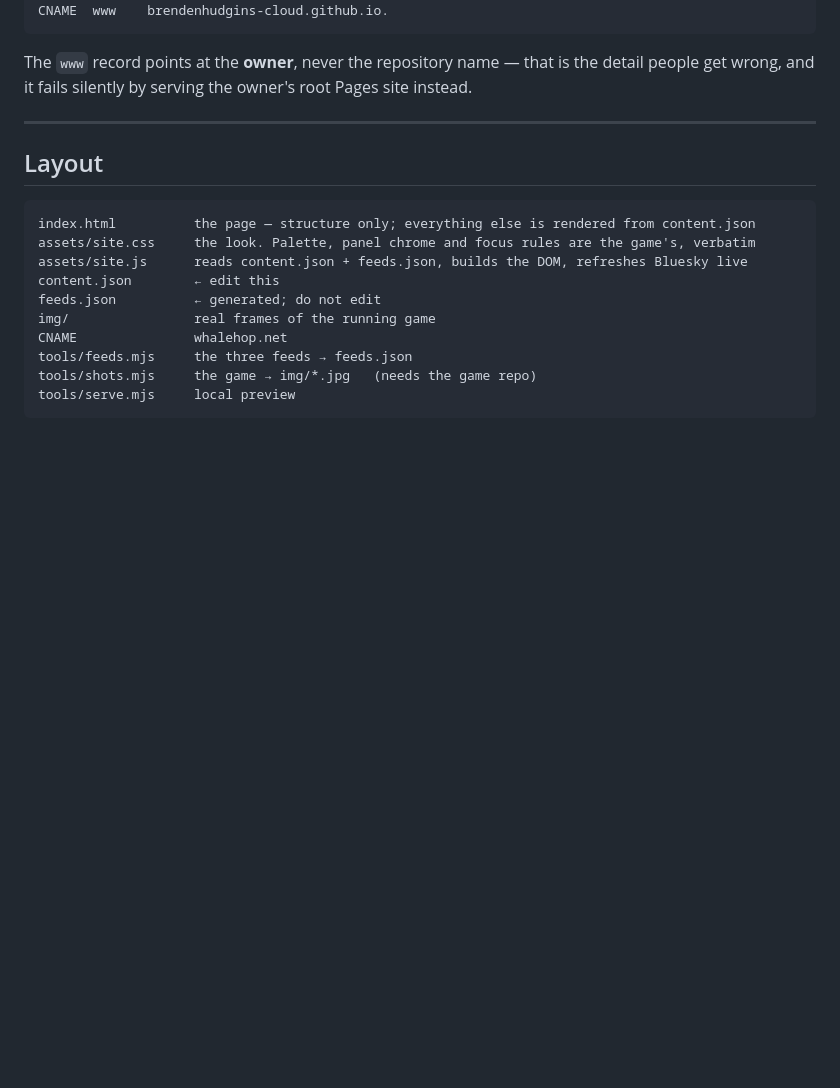
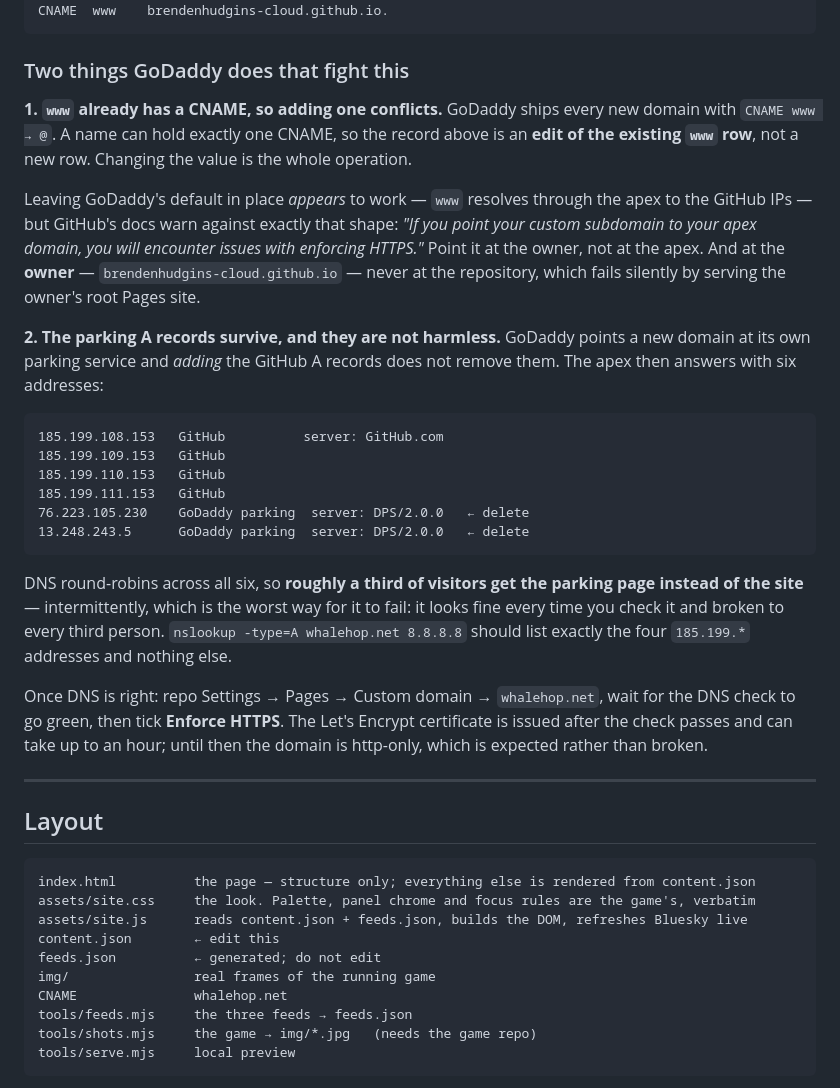
Before and after one commit to brendenhudgins-cloud/whalehop, a Markdown page: README.md, the part around the change. Rendered like a GitHub page; blank space fills up the shorter version.

Commit message:
DNS: the www CNAME is an EDIT, and the parking A records have to go
Two things GoDaddy does that the previous instructions did not account for, both found in the
live zone after the records were added.

THE www CONFLICT. GoDaddy ships every domain with `CNAME www -> @`, and a name can hold exactly
one CNAME, so "add CNAME www -> brendenhudgins-cloud.github.io" is impossible as written — it
is an edit of the row that is already there. Worth doing rather than leaving the default:
www currently resolves through the apex to the GitHub IPs and looks fine, but GitHub's docs
warn that pointing a custom subdomain at the apex breaks HTTPS enforcement.

THE PARKING RECORDS, which matter more and nobody asked about. Adding the four GitHub A records
does not remove GoDaddy's own, so the apex answers with six:

  185.199.108-111.153   GitHub           server: GitHub.com
  76.223.105.230        GoDaddy parking  server: DPS/2.0.0, 308 -> https://whalehop.net/
  13.248.243.5          GoDaddy parking  server: DPS/2.0.0, 308 -> https://whalehop.net/

Round-robin across all six means ~33% of visitors reach a parking page rather than the site.
It fails intermittently, which is the worst shape: it looks fine every time you check and
broken to every third person. The check is that `nslookup -type=A whalehop.net 8.8.8.8` lists
the four 185.199.* addresses and nothing else.

The AAAA records were added correctly; all four are present.

Co-Authored-By: Claude Opus 5 <noreply@anthropic.com>

````diff
--- a/README.md
+++ b/README.md
@@ -116,8 +116,40 @@ AAAA   @      2606:50c0:8003::153
 CNAME  www    brendenhudgins-cloud.github.io.
 ```
 
-The `www` record points at the **owner**, never the repository name — that is the detail people
-get wrong, and it fails silently by serving the owner's root Pages site instead.
+### Two things GoDaddy does that fight this
+
+**1. `www` already has a CNAME, so adding one conflicts.** GoDaddy ships every new domain with
+`CNAME www → @`. A name can hold exactly one CNAME, so the record above is an **edit of the
+existing `www` row**, not a new row. Changing the value is the whole operation.
+
+Leaving GoDaddy's default in place *appears* to work — `www` resolves through the apex to the
+GitHub IPs — but GitHub's docs warn against exactly that shape: *"If you point your custom
+subdomain to your apex domain, you will encounter issues with enforcing HTTPS."* Point it at
+the owner, not at the apex. And at the **owner** — `brendenhudgins-cloud.github.io` — never at
+the repository, which fails silently by serving the owner's root Pages site.
+
+**2. The parking A records survive, and they are not harmless.** GoDaddy points a new domain at
+its own parking service and *adding* the GitHub A records does not remove them. The apex then
+answers with six addresses:
+
+```
+185.199.108.153   GitHub          server: GitHub.com
+185.199.109.153   GitHub
+185.199.110.153   GitHub
+185.199.111.153   GitHub
+76.223.105.230    GoDaddy parking  server: DPS/2.0.0   ← delete
+13.248.243.5      GoDaddy parking  server: DPS/2.0.0   ← delete
+```
+
+DNS round-robins across all six, so **roughly a third of visitors get the parking page instead
+of the site** — intermittently, which is the worst way for it to fail: it looks fine every time
+you check it and broken to every third person. `nslookup -type=A whalehop.net 8.8.8.8` should
+list exactly the four `185.199.*` addresses and nothing else.
+
+Once DNS is right: repo Settings → Pages → Custom domain → `whalehop.net`, wait for the DNS
+check to go green, then tick **Enforce HTTPS**. The Let's Encrypt certificate is issued after
+the check passes and can take up to an hour; until then the domain is http-only, which is
+expected rather than broken.
 
 ---
 
````
